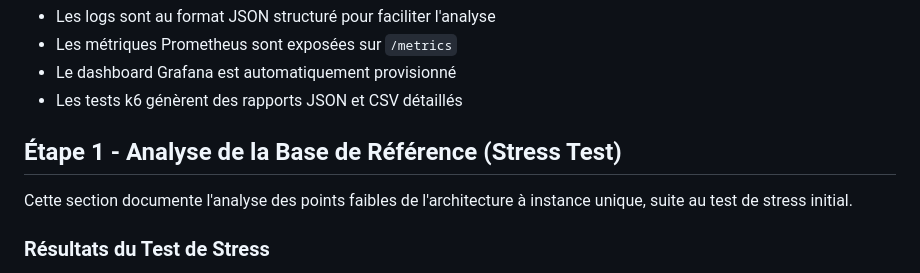
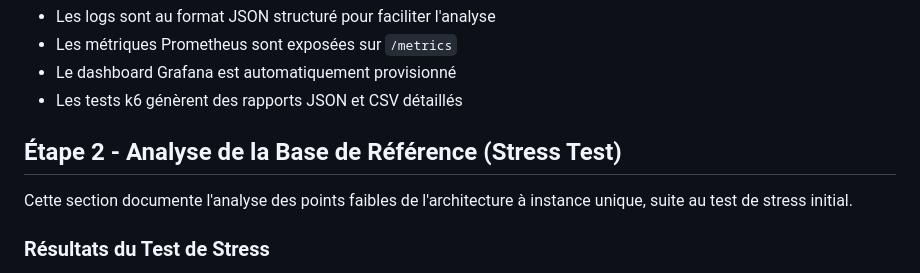
Before and after one commit to TalipKoyluoglu/LOG430-Labo5, a Markdown page: docs/LABO4_OBSERVABILITE.md, the part around the change. Drawn GitHub-style.

Commit message:
Arranger fichier .md

```diff
--- a/docs/LABO4_OBSERVABILITE.md
+++ b/docs/LABO4_OBSERVABILITE.md
@@ -127,7 +127,7 @@ LOG430-Labo4/
 - Le dashboard Grafana est automatiquement provisionné
 - Les tests k6 génèrent des rapports JSON et CSV détaillés
 
-## Étape 1 - Analyse de la Base de Référence (Stress Test)
+## Étape 2 - Analyse de la Base de Référence (Stress Test)
 
 Cette section documente l'analyse des points faibles de l'architecture à instance unique, suite au test de stress initial.
 
```
